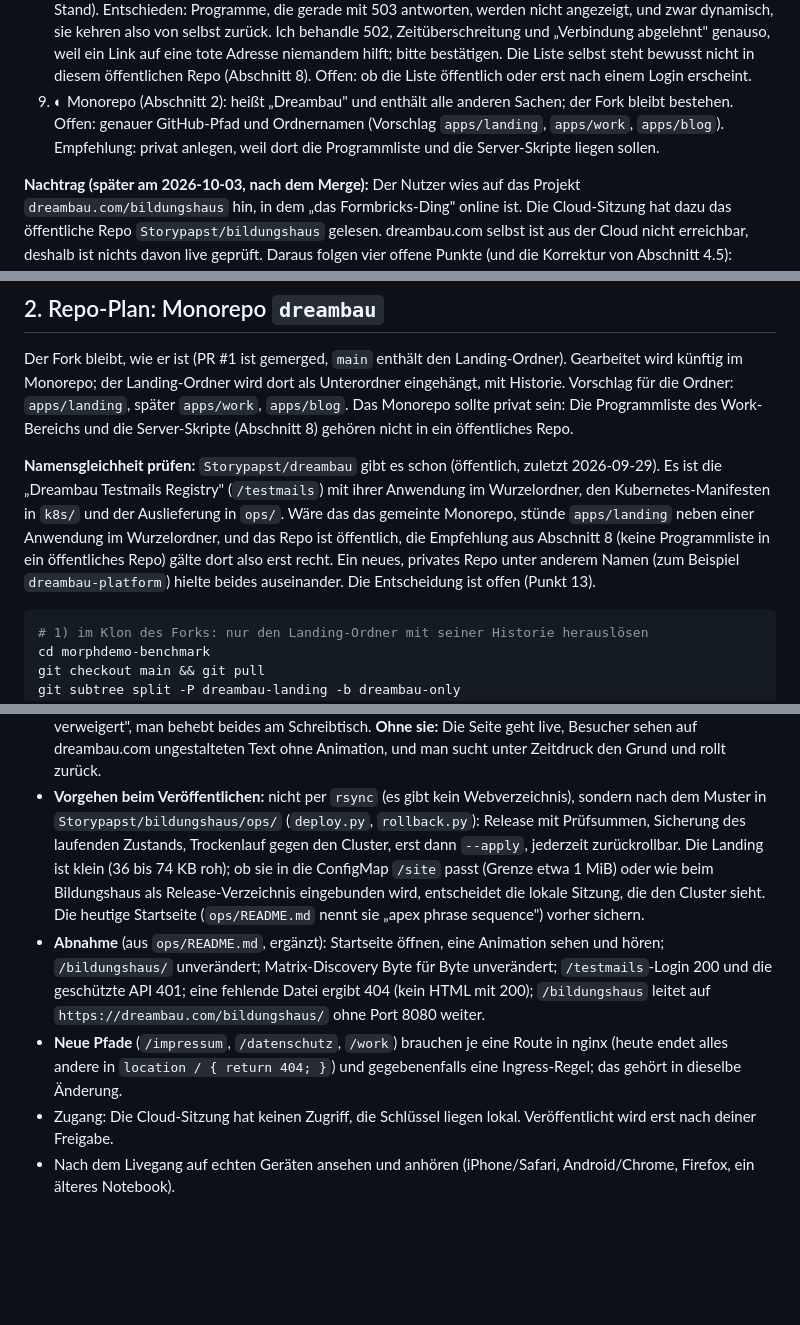
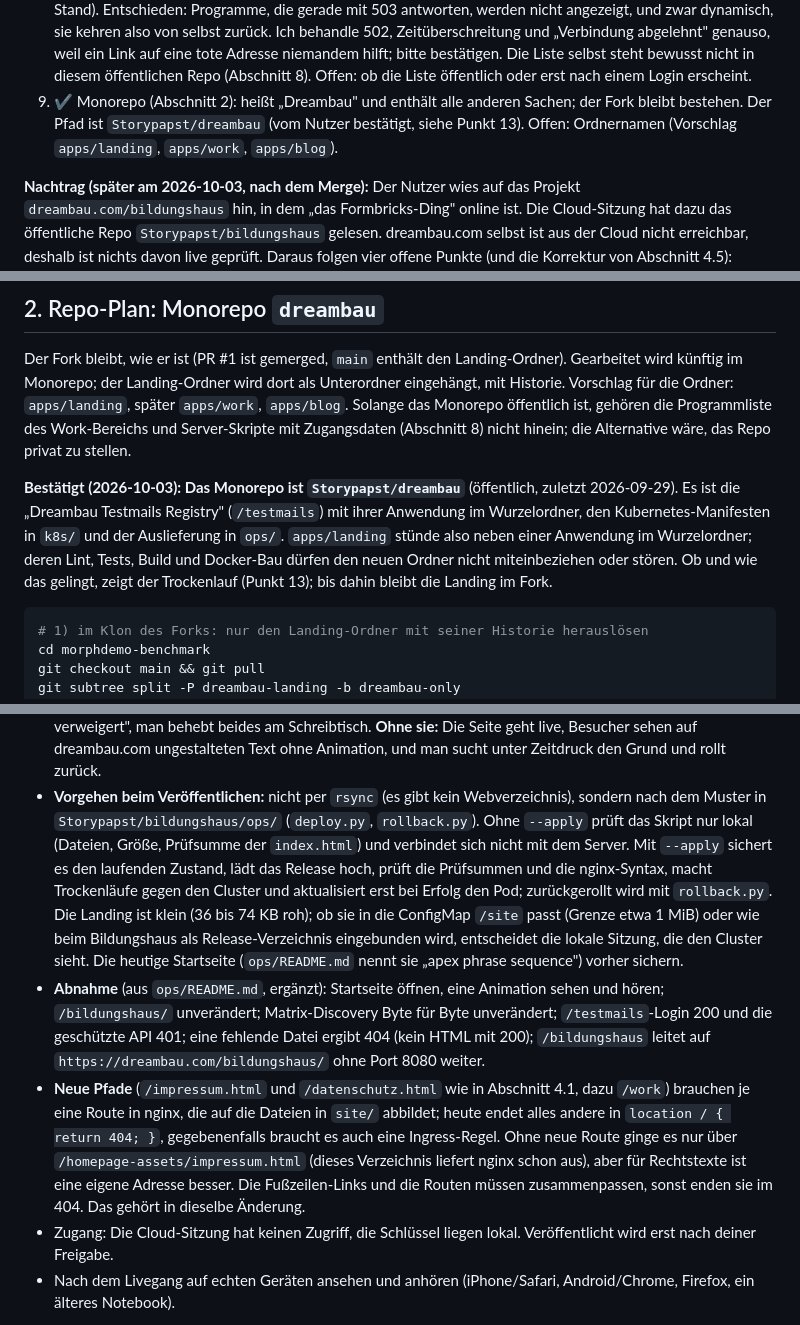
Before and after one commit to Storypapst/morphdemo-benchmark, a Markdown page: dreambau-landing/docs/NEXT-STEPS.md, 3 parts joined by grey strips. Rendered like a GitHub page; blank space fills up the shorter version.

````diff
--- a/dreambau-landing/docs/NEXT-STEPS.md
+++ b/dreambau-landing/docs/NEXT-STEPS.md
@@ -35,9 +35,9 @@ ist nichts veröffentlicht.
    selbst zurück. Ich behandle 502, Zeitüberschreitung und „Verbindung abgelehnt" genauso, weil ein Link auf eine tote
    Adresse niemandem hilft; bitte bestätigen. Die Liste selbst steht bewusst nicht in diesem öffentlichen Repo (Abschnitt 8).
    Offen: ob die Liste öffentlich oder erst nach einem Login erscheint.
-9. ◐ Monorepo (Abschnitt 2): heißt „Dreambau" und enthält alle anderen Sachen; der Fork bleibt bestehen. Offen: genauer
-   GitHub-Pfad und Ordnernamen (Vorschlag `apps/landing`, `apps/work`, `apps/blog`). Empfehlung: privat anlegen, weil dort
-   die Programmliste und die Server-Skripte liegen sollen.
+9. ✔ Monorepo (Abschnitt 2): heißt „Dreambau" und enthält alle anderen Sachen; der Fork bleibt bestehen. Der Pfad ist
+   `Storypapst/dreambau` (vom Nutzer bestätigt, siehe Punkt 13). Offen: Ordnernamen (Vorschlag `apps/landing`,
+   `apps/work`, `apps/blog`).
 
 **Nachtrag (später am 2026-10-03, nach dem Merge):** Der Nutzer wies auf das Projekt `dreambau.com/bildungshaus` hin, in dem
 „das Formbricks-Ding" online ist. Die Cloud-Sitzung hat dazu das öffentliche Repo `Storypapst/bildungshaus` gelesen.
@@ -110,15 +113,14 @@ Punkte (und die Korrektur von Abschnitt 4.5):
 
 Der Fork bleibt, wie er ist (PR #1 ist gemerged, `main` enthält den Landing-Ordner). Gearbeitet wird künftig im Monorepo;
 der Landing-Ordner wird dort als Unterordner eingehängt, mit Historie. Vorschlag für die Ordner: `apps/landing`, später
-`apps/work`, `apps/blog`. Das Monorepo sollte privat sein: Die Programmliste des Work-Bereichs und die Server-Skripte
-(Abschnitt 8) gehören nicht in ein öffentliches Repo.
+`apps/work`, `apps/blog`. Solange das Monorepo öffentlich ist, gehören die Programmliste des Work-Bereichs und
+Server-Skripte mit Zugangsdaten (Abschnitt 8) nicht hinein; die Alternative wäre, das Repo privat zu stellen.
 
-**Namensgleichheit prüfen:** `Storypapst/dreambau` gibt es schon (öffentlich, zuletzt 2026-09-29). Es ist die „Dreambau
+**Bestätigt (2026-10-03): Das Monorepo ist `Storypapst/dreambau`** (öffentlich, zuletzt 2026-09-29). Es ist die „Dreambau
 Testmails Registry" (`/testmails`) mit ihrer Anwendung im Wurzelordner, den Kubernetes-Manifesten in `k8s/` und der
-Auslieferung in `ops/`. Wäre das das gemeinte Monorepo, stünde `apps/landing` neben einer Anwendung im Wurzelordner, und das
-Repo ist öffentlich, die Empfehlung aus Abschnitt 8 (keine Programmliste in ein öffentliches Repo) gälte dort also erst
-recht. Ein neues, privates Repo unter anderem Namen (zum Beispiel `dreambau-platform`) hielte beides auseinander. Die
-Entscheidung ist offen (Punkt 13).
+Auslieferung in `ops/`. `apps/landing` stünde also neben einer Anwendung im Wurzelordner; deren Lint, Tests, Build und
+Docker-Bau dürfen den neuen Ordner nicht miteinbeziehen oder stören. Ob und wie das gelingt, zeigt der Trockenlauf (Punkt 13);
+bis dahin bleibt die Landing im Fork.
 
 ```sh
 # 1) im Klon des Forks: nur den Landing-Ordner mit seiner Historie herauslösen
@@ -268,16 +270,21 @@ geprüft.
   man behebt beides am Schreibtisch. **Ohne sie:** Die Seite geht live, Besucher sehen auf dreambau.com ungestalteten Text
   ohne Animation, und man sucht unter Zeitdruck den Grund und rollt zurück.
 - **Vorgehen beim Veröffentlichen:** nicht per `rsync` (es gibt kein Webverzeichnis), sondern nach dem Muster in
-  `Storypapst/bildungshaus/ops/` (`deploy.py`, `rollback.py`): Release mit Prüfsummen, Sicherung des laufenden Zustands,
-  Trockenlauf gegen den Cluster, erst dann `--apply`, jederzeit zurückrollbar. Die Landing ist klein (36 bis 74 KB roh); ob
+  `Storypapst/bildungshaus/ops/` (`deploy.py`, `rollback.py`). Ohne `--apply` prüft das Skript nur lokal (Dateien, Größe,
+  Prüfsumme der `index.html`) und verbindet sich nicht mit dem Server. Mit `--apply` sichert es den laufenden Zustand, lädt
+  das Release hoch, prüft die Prüfsummen und die nginx-Syntax, macht Trockenläufe gegen den Cluster und aktualisiert erst bei
+  Erfolg den Pod; zurückgerollt wird mit `rollback.py`. Die Landing ist klein (36 bis 74 KB roh); ob
   sie in die ConfigMap `/site` passt (Grenze etwa 1 MiB) oder wie beim Bildungshaus als Release-Verzeichnis eingebunden
   wird, entscheidet die lokale Sitzung, die den Cluster sieht. Die heutige Startseite (`ops/README.md` nennt sie „apex
   phrase sequence") vorher sichern.
 - **Abnahme** (aus `ops/README.md`, ergänzt): Startseite öffnen, eine Animation sehen und hören; `/bildungshaus/`
   unverändert; Matrix-Discovery Byte für Byte unverändert; `/testmails`-Login 200 und die geschützte API 401; eine fehlende
   Datei ergibt 404 (kein HTML mit 200); `/bildungshaus` leitet auf `https://dreambau.com/bildungshaus/` ohne Port 8080 weiter.
-- **Neue Pfade** (`/impressum`, `/datenschutz`, `/work`) brauchen je eine Route in nginx (heute endet alles andere in
-  `location / { return 404; }`) und gegebenenfalls eine Ingress-Regel; das gehört in dieselbe Änderung.
+- **Neue Pfade** (`/impressum.html` und `/datenschutz.html` wie in Abschnitt 4.1, dazu `/work`) brauchen je eine Route in
+  nginx, die auf die Dateien in `site/` abbildet; heute endet alles andere in `location / { return 404; }`, gegebenenfalls
+  braucht es auch eine Ingress-Regel. Ohne neue Route ginge es nur über `/homepage-assets/impressum.html` (dieses Verzeichnis
+  liefert nginx schon aus), aber für Rechtstexte ist eine eigene Adresse besser. Die Fußzeilen-Links und die Routen müssen
+  zusammenpassen, sonst enden sie im 404. Das gehört in dieselbe Änderung.
 - Zugang: Die Cloud-Sitzung hat keinen Zugriff, die Schlüssel liegen lokal. Veröffentlicht wird erst nach deiner Freigabe.
 - Nach dem Livegang auf echten Geräten ansehen und anhören (iPhone/Safari, Android/Chrome, Firefox, ein älteres
   Notebook).
````
Also changed, not shown: other parts of dreambau-landing/docs/NEXT-STEPS.md (+5 -2 lines), dreambau-landing/README.md (+10 -8 lines).
